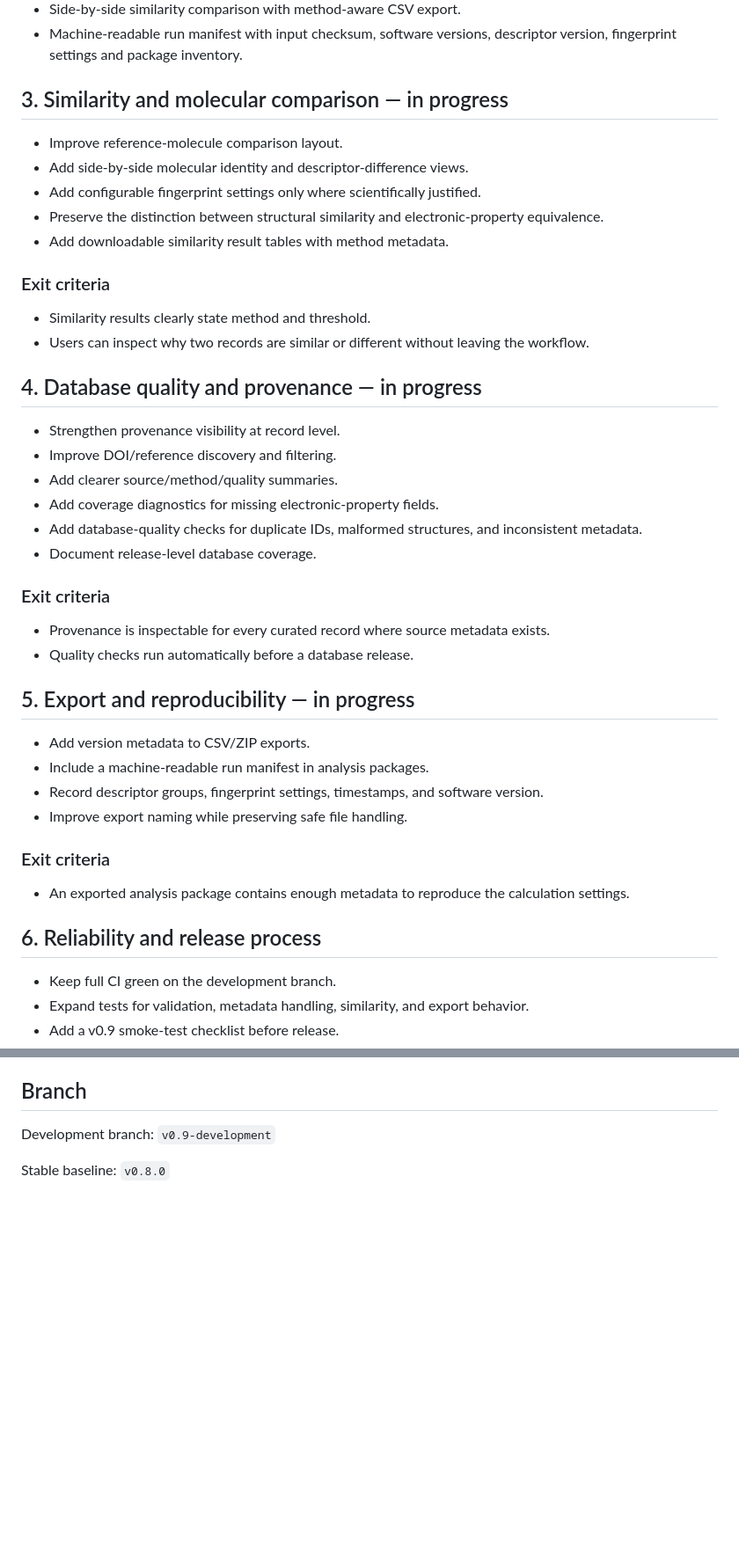
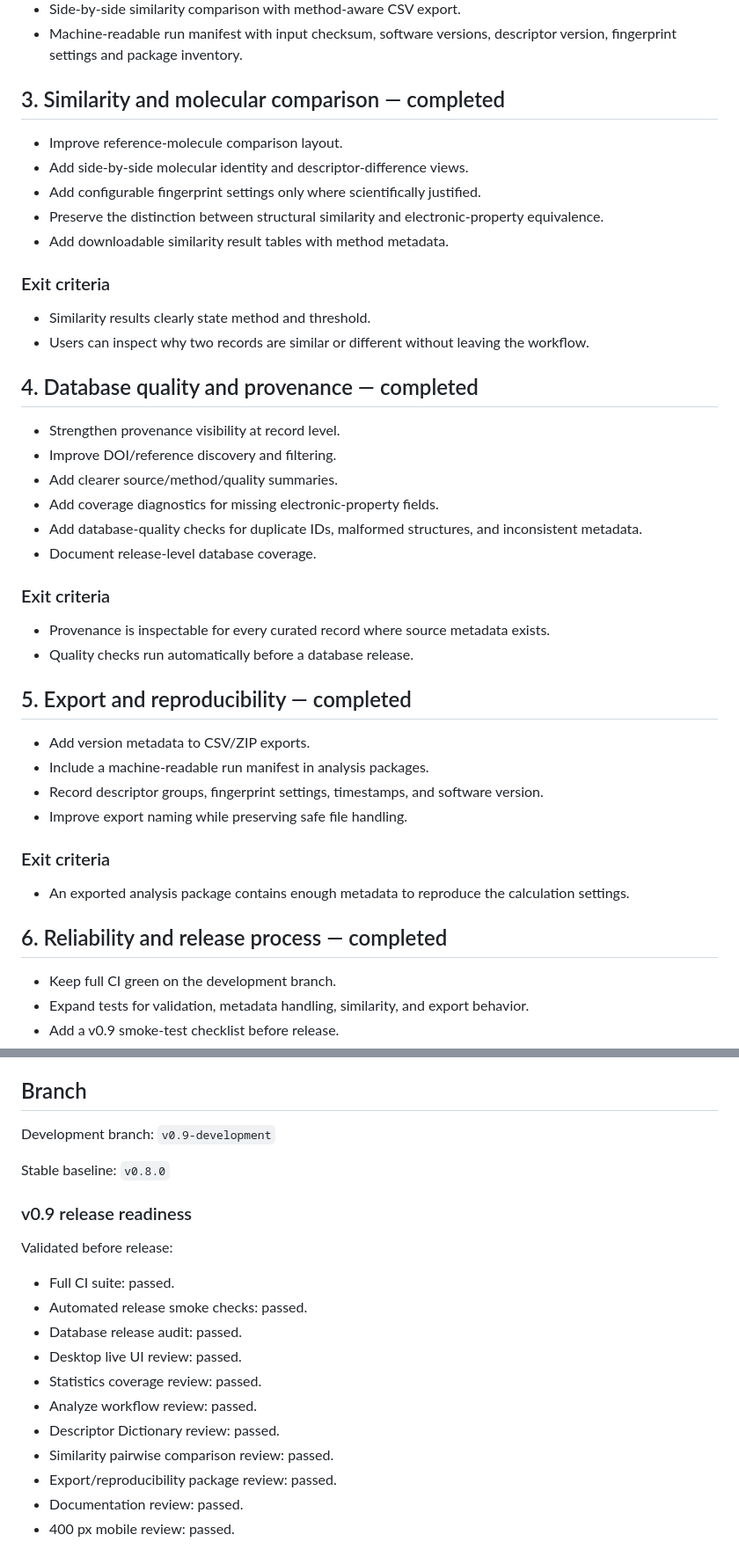
Before and after one commit to EsraDogan539/molecular-descriptor-platform, a Markdown page: docs/ROADMAP_V09.md, 2 parts joined by grey strips. Shown at 88% size. GitHub-like rendering; blank space fills up the shorter version.

Commit message:
Mark ChalMolDB v0.9 roadmap complete

```diff
--- a/docs/ROADMAP_V09.md
+++ b/docs/ROADMAP_V09.md
@@ -49,7 +49,7 @@ Implemented in the development branch:
 - Side-by-side similarity comparison with method-aware CSV export.
 - Machine-readable run manifest with input checksum, software versions, descriptor version, fingerprint settings and package inventory.
 
-## 3. Similarity and molecular comparison — in progress
+## 3. Similarity and molecular comparison — completed
 
 - Improve reference-molecule comparison layout.
 - Add side-by-side molecular identity and descriptor-difference views.
@@ -61,7 +61,7 @@ Implemented in the development branch:
 - Similarity results clearly state method and threshold.
 - Users can inspect why two records are similar or different without leaving the workflow.
 
-## 4. Database quality and provenance — in progress
+## 4. Database quality and provenance — completed
 
 - Strengthen provenance visibility at record level.
 - Improve DOI/reference discovery and filtering.
@@ -74,7 +74,7 @@ Implemented in the development branch:
 - Provenance is inspectable for every curated record where source metadata exists.
 - Quality checks run automatically before a database release.
 
-## 5. Export and reproducibility — in progress
+## 5. Export and reproducibility — completed
 
 - Add version metadata to CSV/ZIP exports.
 - Include a machine-readable run manifest in analysis packages.
@@ -84,7 +84,7 @@ Implemented in the development branch:
 ### Exit criteria
 - An exported analysis package contains enough metadata to reproduce the calculation settings.
 
-## 6. Reliability and release process
+## 6. Reliability and release process — completed
 
 - Keep full CI green on the development branch.
 - Expand tests for validation, metadata handling, similarity, and export behavior.
@@ -113,3 +113,19 @@ Implemented in the development branch:
 Development branch: `v0.9-development`
 
 Stable baseline: `v0.8.0`
+
+
+### v0.9 release readiness
+
+Validated before release:
+- Full CI suite: passed.
+- Automated release smoke checks: passed.
+- Database release audit: passed.
+- Desktop live UI review: passed.
+- Statistics coverage review: passed.
+- Analyze workflow review: passed.
+- Descriptor Dictionary review: passed.
+- Similarity pairwise comparison review: passed.
+- Export/reproducibility package review: passed.
+- Documentation review: passed.
+- 400 px mobile review: passed.
```
